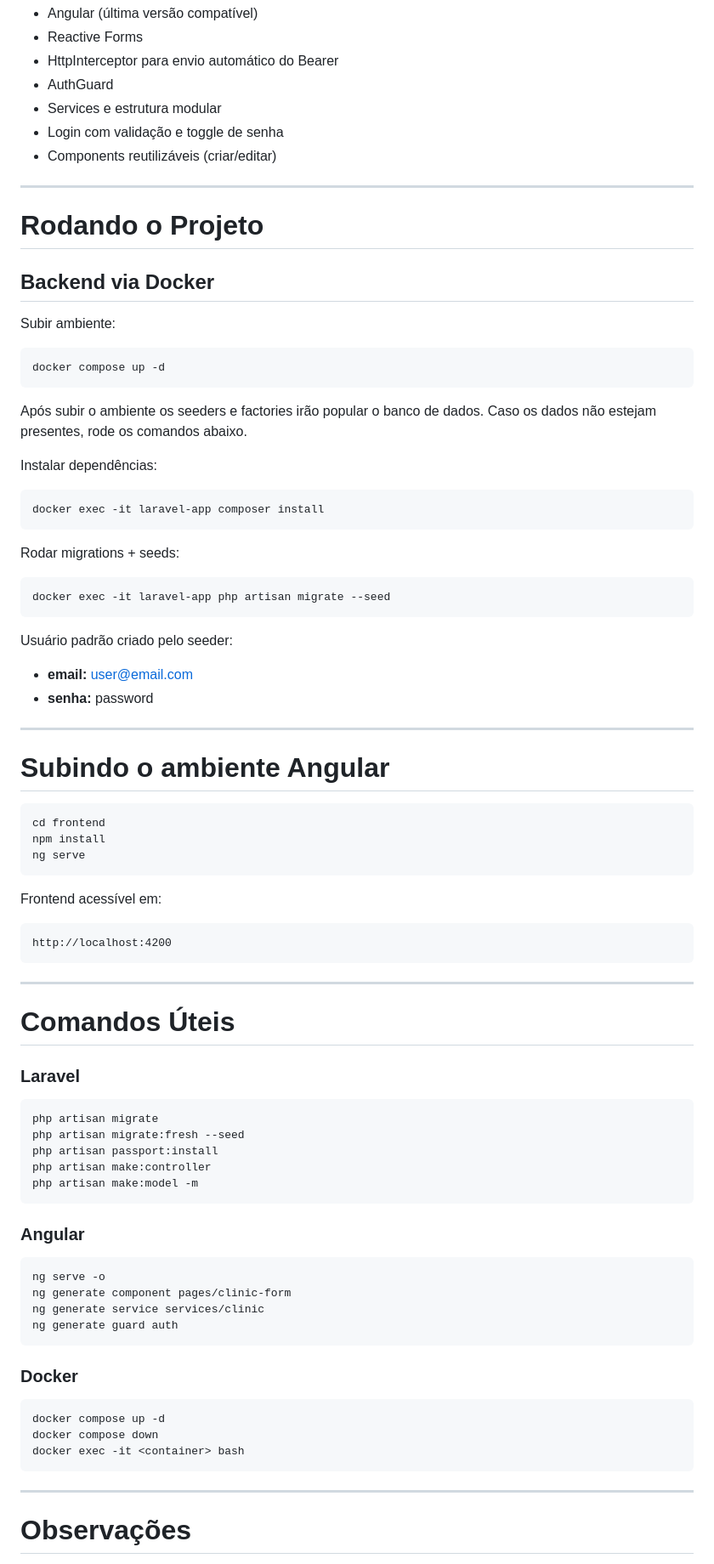
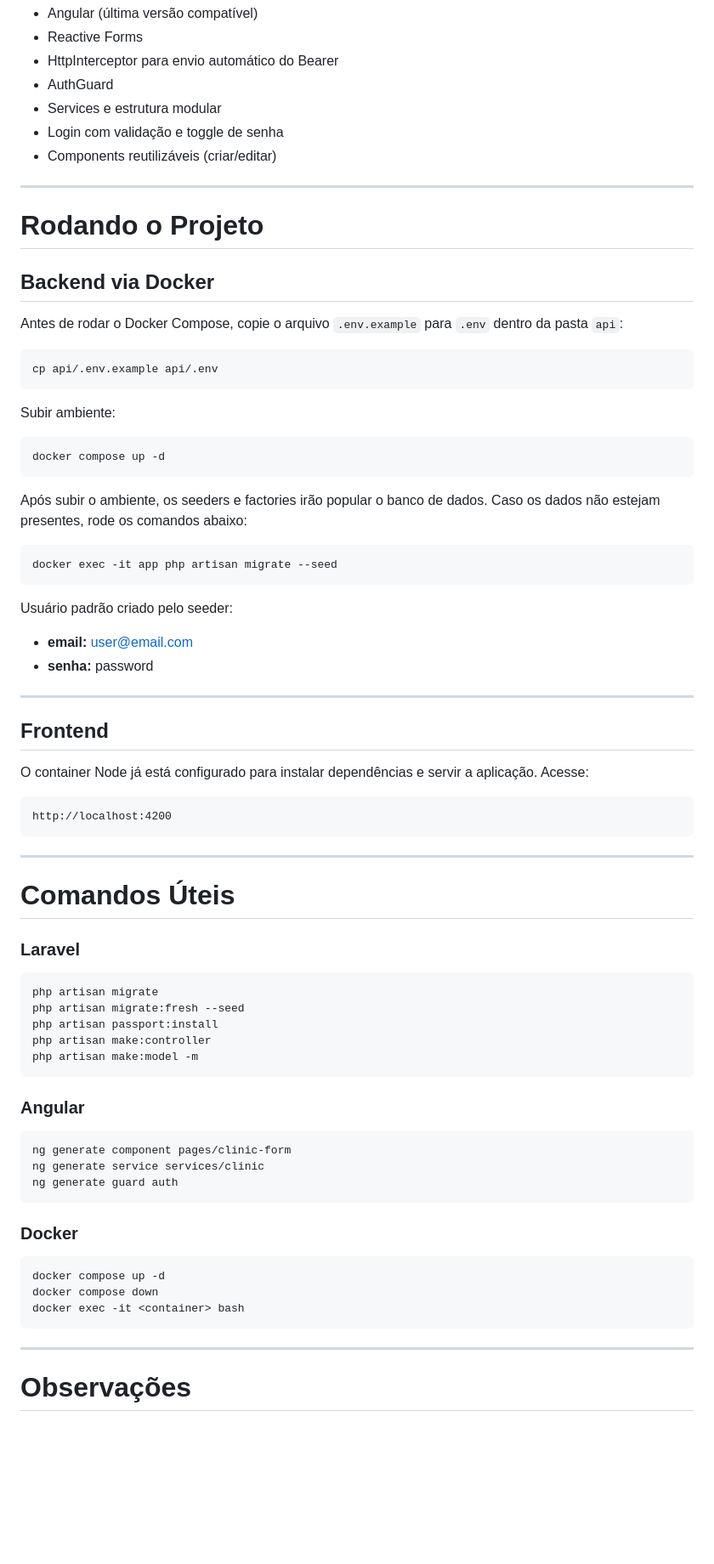
Before and after one commit to felipevcomp/desafio-amorsaude, a Markdown page: README.md, the part around the change printed below. Shown: that part at 85% size. GitHub-like rendering; blank space fills up the shorter version.

Commit message:
chore(system): update readme

````diff
--- a/README.md
+++ b/README.md
@@ -148,31 +166,28 @@ Exemplo de resposta de login:
 - Login com validação e toggle de senha
 - Components reutilizáveis (criar/editar)
 
-------------------------------------------------------------------------
+---
 
 # Rodando o Projeto
 
 ## Backend via Docker
 
+Antes de rodar o Docker Compose, copie o arquivo `.env.example` para `.env` dentro da pasta `api`:
+
+```bash
+cp api/.env.example api/.env
+```
+
 Subir ambiente:
 
-``` bash
+```bash
 docker compose up -d
 ```
 
-Após subir o ambiente os seeders e factories irão popular o banco de dados. Caso os dados não estejam presentes,
-rode os comandos abaixo.
+Após subir o ambiente, os seeders e factories irão popular o banco de dados. Caso os dados não estejam presentes, rode os comandos abaixo:
 
-Instalar dependências:
-
-``` bash
-docker exec -it laravel-app composer install
-```
-
-Rodar migrations + seeds:
-
-``` bash
-docker exec -it laravel-app php artisan migrate --seed
+```bash
+docker exec -it app php artisan migrate --seed
 ```
 
 Usuário padrão criado pelo seeder:
@@ -180,27 +195,23 @@ Usuário padrão criado pelo seeder:
 - **email:** user@email.com
 - **senha:** password
 
-------------------------------------------------------------------------
+---
 
-# Subindo o ambiente Angular
+## Frontend
 
-``` bash
-cd frontend
-npm install
-ng serve
+O container Node já está configurado para instalar dependências e servir a aplicação. Acesse:
+
+```
+http://localhost:4200
 ```
 
-Frontend acessível em:
-
-    http://localhost:4200
-
-------------------------------------------------------------------------
+---
 
 # Comandos Úteis
 
 ### Laravel
 
-``` bash
+```bash
 php artisan migrate
 php artisan migrate:fresh --seed
 php artisan passport:install
@@ -210,8 +221,7 @@ php artisan make:model -m
 
 ### Angular
 
-``` bash
-ng serve -o
+```bash
 ng generate component pages/clinic-form
 ng generate service services/clinic
 ng generate guard auth
@@ -219,13 +229,13 @@ ng generate guard auth
 
 ### Docker
 
-``` bash
+```bash
 docker compose up -d
 docker compose down
 docker exec -it <container> bash
 ```
 
-------------------------------------------------------------------------
+---
 
 # Observações
 
````
Also changed, not shown: other parts of README.md (+40 -27 lines).
